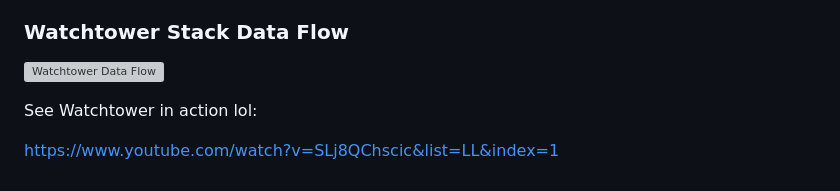
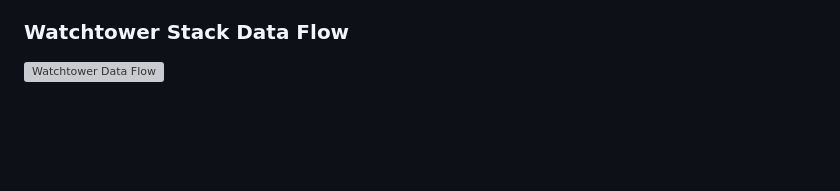
Before and after one commit to ZacharyPax/WatchtowerStack, a Markdown page: README.md, the part around the change. GitHub-like rendering; blank space fills up the shorter version; grey boxes are pictures that could not be loaded.

```diff
--- a/README.md
+++ b/README.md
@@ -84,7 +84,3 @@ Here are the key virtual machines that constitute the Watchtower Stack:
 ### Watchtower Stack Data Flow
 
 ![Watchtower Data Flow](https://i.imgur.com/3dDJ9Of.jpg)
-
-See Watchtower in action lol:
-
-https://www.youtube.com/watch?v=SLj8QChscic&list=LL&index=1
```
